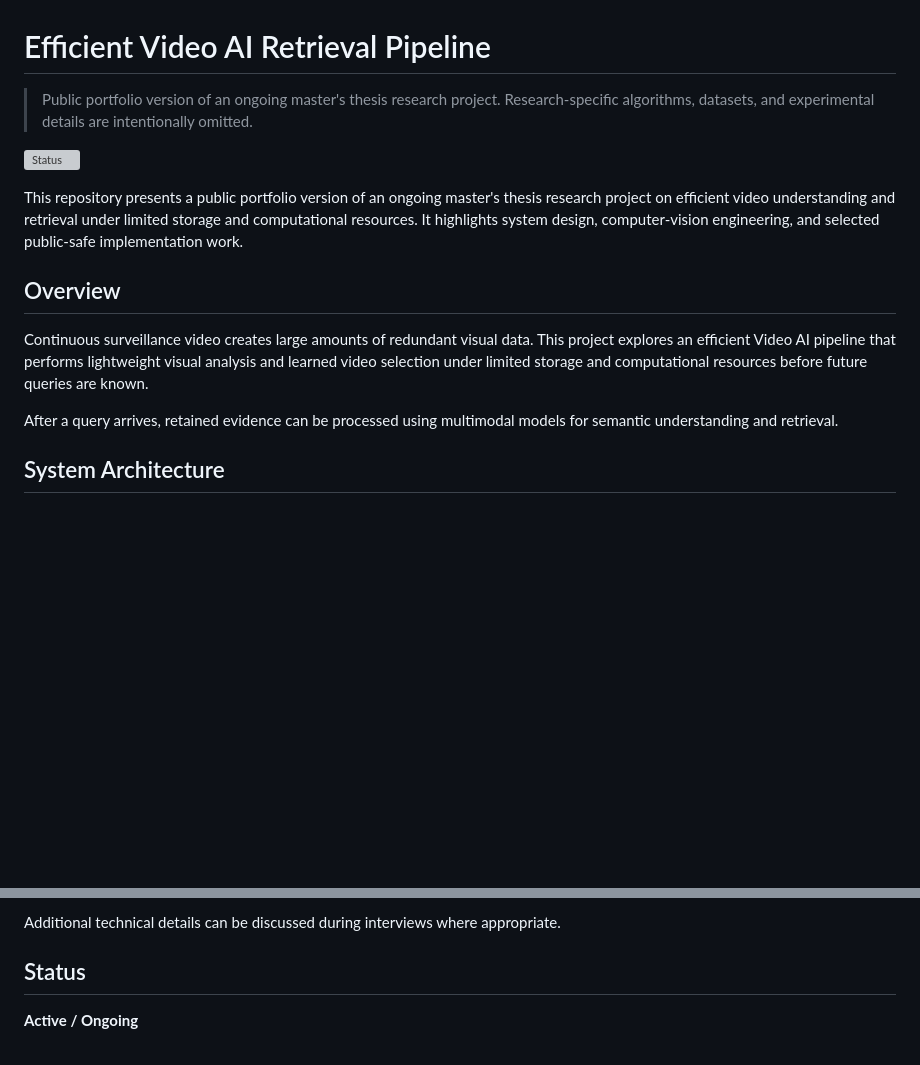
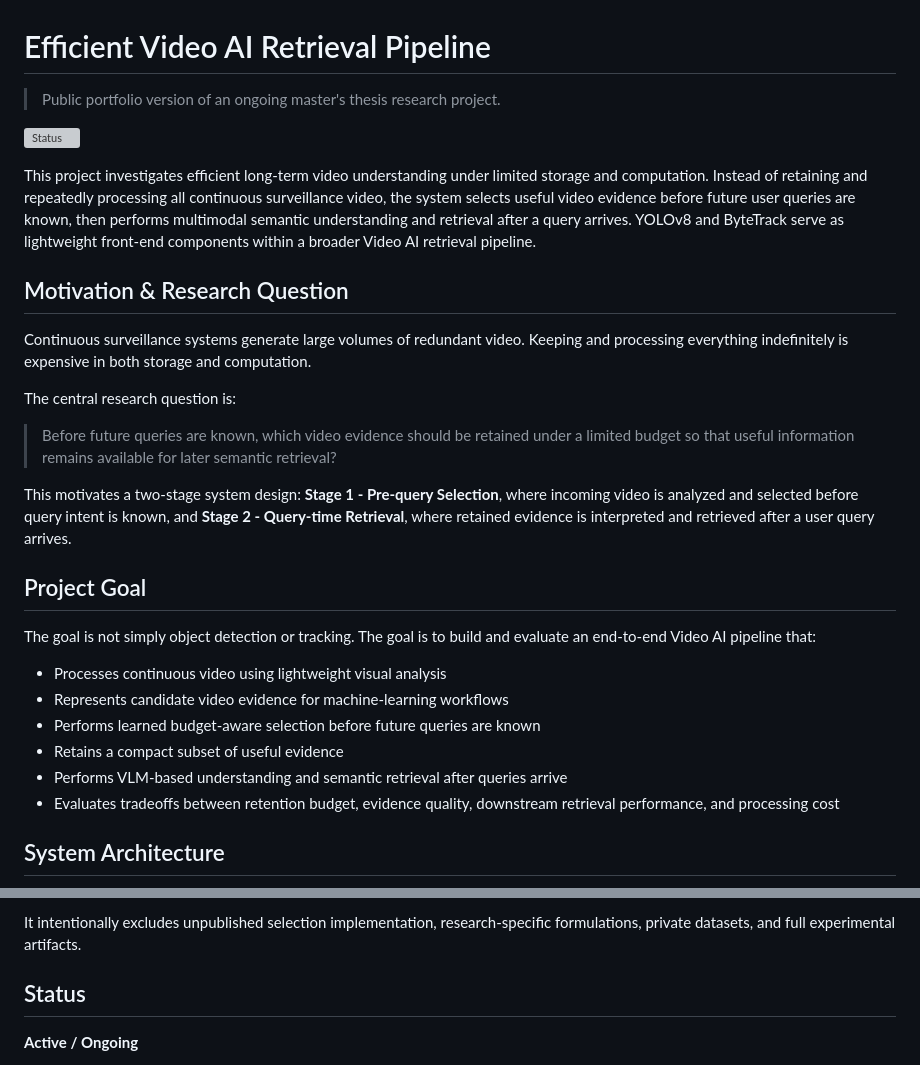
Before and after one commit to IanOuO221/video-ai-retrieval-pipeline, a Markdown page: README.md, 2 parts joined by grey strips. GitHub-like rendering; blank space fills up the shorter version; grey boxes are pictures that could not be loaded.

Commit message:
Refine project motivation and research overview

```diff
--- a/README.md
+++ b/README.md
@@ -1,17 +1,31 @@
 # Efficient Video AI Retrieval Pipeline
 
 > Public portfolio version of an ongoing master's thesis research project.
-> Research-specific algorithms, datasets, and experimental details are intentionally omitted.
 
 ![Status](https://img.shields.io/badge/Status-Active%20%2F%20Ongoing-blue)
 
-This repository presents a public portfolio version of an ongoing master's thesis research project on efficient video understanding and retrieval under limited storage and computational resources. It highlights system design, computer-vision engineering, and selected public-safe implementation work.
+This project investigates efficient long-term video understanding under limited storage and computation. Instead of retaining and repeatedly processing all continuous surveillance video, the system selects useful video evidence before future user queries are known, then performs multimodal semantic understanding and retrieval after a query arrives. YOLOv8 and ByteTrack serve as lightweight front-end components within a broader Video AI retrieval pipeline.
 
-## Overview
+## Motivation & Research Question
 
-Continuous surveillance video creates large amounts of redundant visual data. This project explores an efficient Video AI pipeline that performs lightweight visual analysis and learned video selection under limited storage and computational resources before future queries are known.
+Continuous surveillance systems generate large volumes of redundant video. Keeping and processing everything indefinitely is expensive in both storage and computation.
 
-After a query arrives, retained evidence can be processed using multimodal models for semantic understanding and retrieval.
+The central research question is:
+
+> Before future queries are known, which video evidence should be retained under a limited budget so that useful information remains available for later semantic retrieval?
+
+This motivates a two-stage system design: **Stage 1 - Pre-query Selection**, where incoming video is analyzed and selected before query intent is known, and **Stage 2 - Query-time Retrieval**, where retained evidence is interpreted and retrieved after a user query arrives.
+
+## Project Goal
+
+The goal is not simply object detection or tracking. The goal is to build and evaluate an end-to-end Video AI pipeline that:
+
+- Processes continuous video using lightweight visual analysis
+- Represents candidate video evidence for machine-learning workflows
+- Performs learned budget-aware selection before future queries are known
+- Retains a compact subset of useful evidence
+- Performs VLM-based understanding and semantic retrieval after queries arrive
+- Evaluates tradeoffs between retention budget, evidence quality, downstream retrieval performance, and processing cost
 
 ## System Architecture
 
@@ -121,5 +80,5 @@ This public repository focuses on system architecture, a runnable public-safe co
 
-Additional technical details can be discussed during interviews where appropriate.
+It intentionally excludes unpublished selection implementation, research-specific formulations, private datasets, and full experimental artifacts.
 
 ## Status
 
```
Also changed, not shown: other parts of README.md (+30 -85 lines).
